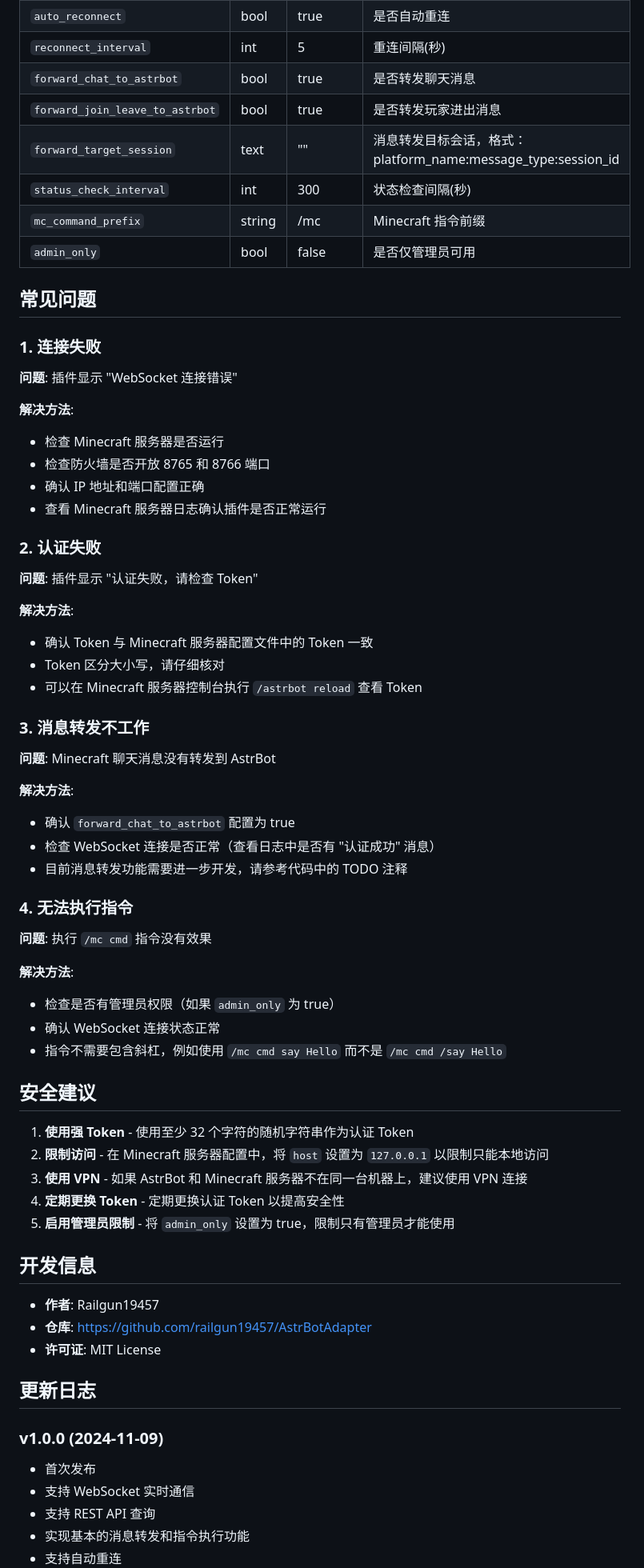
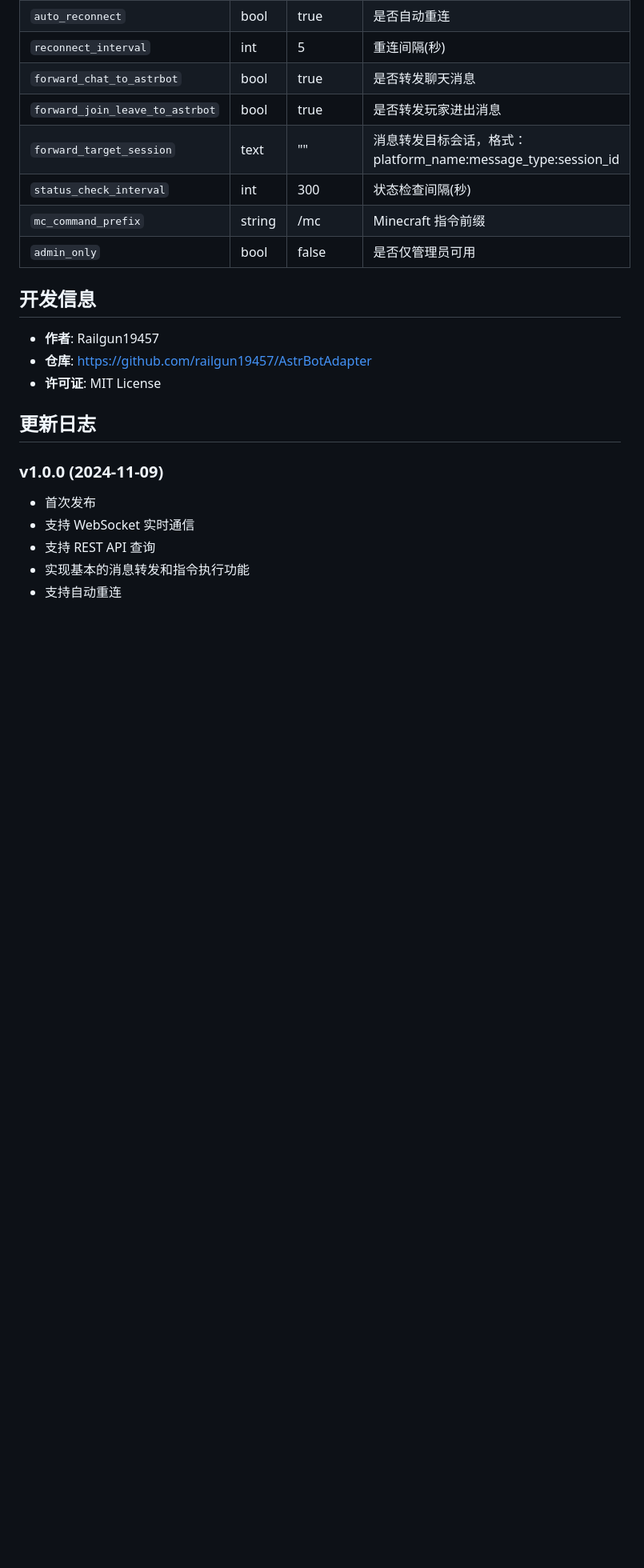
Before and after one commit to railgun19457/astrbot_plugin_minecraft_adapter, a Markdown page: README.md, the part around one of its changes. Shown at 80% size. Drawn GitHub-style; blank space fills up the shorter version.

Commit message:
更新README

```diff
--- a/README.md
+++ b/README.md
@@ -161,52 +149,6 @@ aiocqhttp:group:987654321
 | `mc_command_prefix` | string | /mc | Minecraft 指令前缀 |
 | `admin_only` | bool | false | 是否仅管理员可用 |
 
-## 常见问题
-
-### 1. 连接失败
-
-**问题**: 插件显示 "WebSocket 连接错误"
-
-**解决方法**:
-- 检查 Minecraft 服务器是否运行
-- 检查防火墙是否开放 8765 和 8766 端口
-- 确认 IP 地址和端口配置正确
-- 查看 Minecraft 服务器日志确认插件是否正常运行
-
-### 2. 认证失败
-
-**问题**: 插件显示 "认证失败，请检查 Token"
-
-**解决方法**:
-- 确认 Token 与 Minecraft 服务器配置文件中的 Token 一致
-- Token 区分大小写，请仔细核对
-- 可以在 Minecraft 服务器控制台执行 `/astrbot reload` 查看 Token
-
-### 3. 消息转发不工作
-
-**问题**: Minecraft 聊天消息没有转发到 AstrBot
-
-**解决方法**:
-- 确认 `forward_chat_to_astrbot` 配置为 true
-- 检查 WebSocket 连接是否正常（查看日志中是否有 "认证成功" 消息）
-- 目前消息转发功能需要进一步开发，请参考代码中的 TODO 注释
-
-### 4. 无法执行指令
-
-**问题**: 执行 `/mc cmd` 指令没有效果
-
-**解决方法**:
-- 检查是否有管理员权限（如果 `admin_only` 为 true）
-- 确认 WebSocket 连接状态正常
-- 指令不需要包含斜杠，例如使用 `/mc cmd say Hello` 而不是 `/mc cmd /say Hello`
-
-## 安全建议
-
-1. **使用强 Token** - 使用至少 32 个字符的随机字符串作为认证 Token
-2. **限制访问** - 在 Minecraft 服务器配置中，将 `host` 设置为 `127.0.0.1` 以限制只能本地访问
-3. **使用 VPN** - 如果 AstrBot 和 Minecraft 服务器不在同一台机器上，建议使用 VPN 连接
-4. **定期更换 Token** - 定期更换认证 Token 以提高安全性
-5. **启用管理员限制** - 将 `admin_only` 设置为 true，限制只有管理员才能使用
 
 ## 开发信息
 
```
Also changed, not shown: other parts of README.md (+4 -16 lines).
